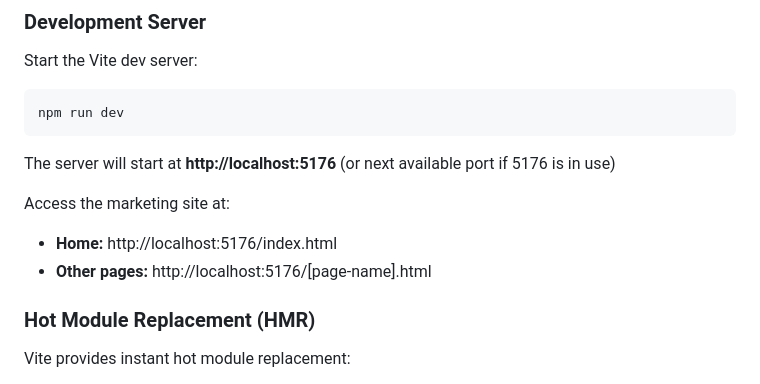
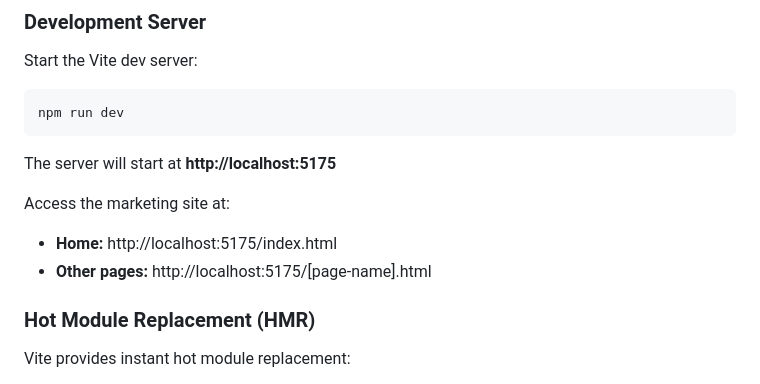
Before and after one commit to Safetrekr/marketing-site, a Markdown page: README.md, the part around one of its changes. Drawn GitHub-style.

````diff
--- a/README.md
+++ b/README.md
@@ -285,11 +285,11 @@ Start the Vite dev server:
 npm run dev
 ```
 
-The server will start at **http://localhost:5176** (or next available port if 5176 is in use)
+The server will start at **http://localhost:5175**
 
 Access the marketing site at:
-- **Home:** http://localhost:5176/index.html
-- **Other pages:** http://localhost:5176/[page-name].html
+- **Home:** http://localhost:5175/index.html
+- **Other pages:** http://localhost:5175/[page-name].html
 
 ### Hot Module Replacement (HMR)
 
````
Also changed, not shown: other parts of README.md (+69 -0 lines).
